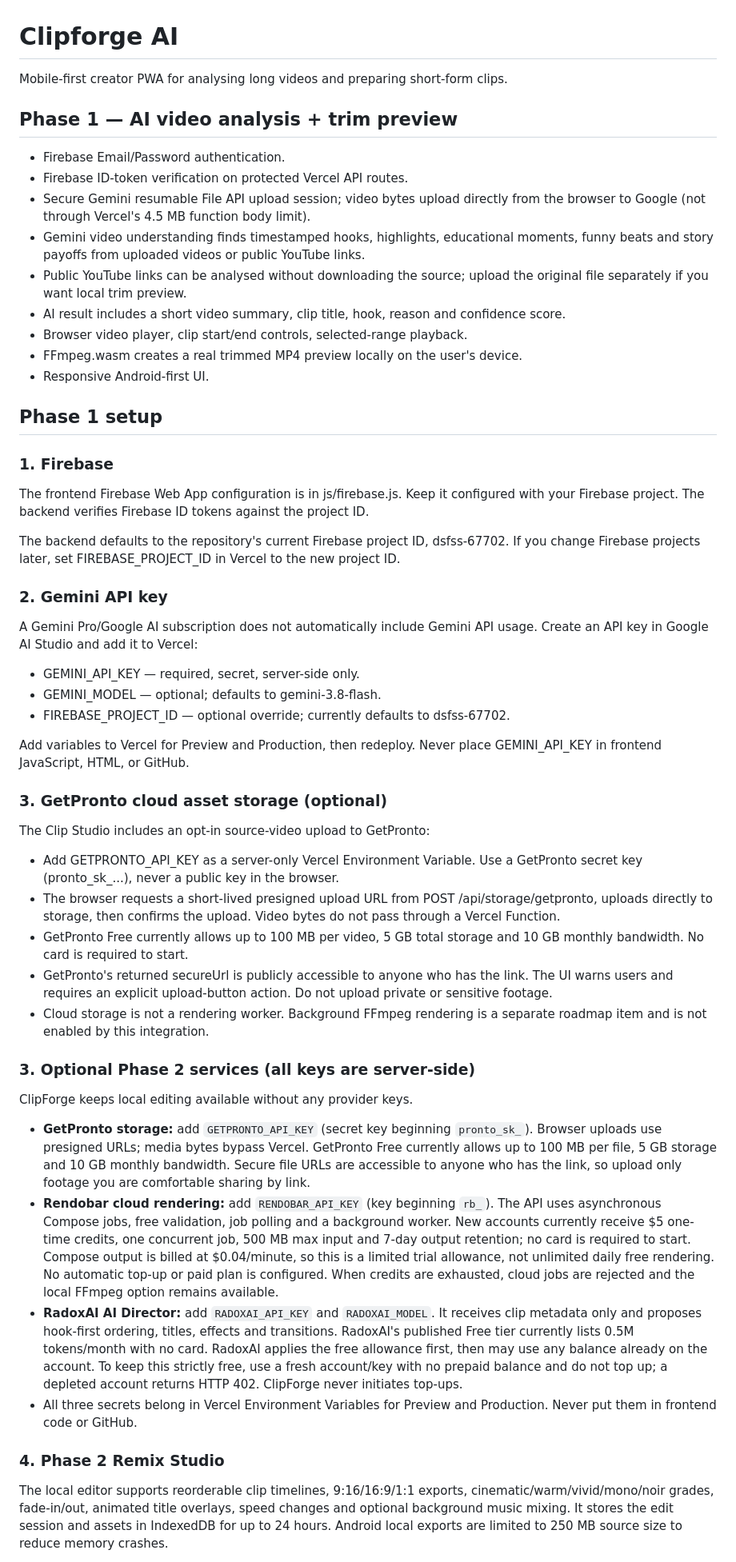
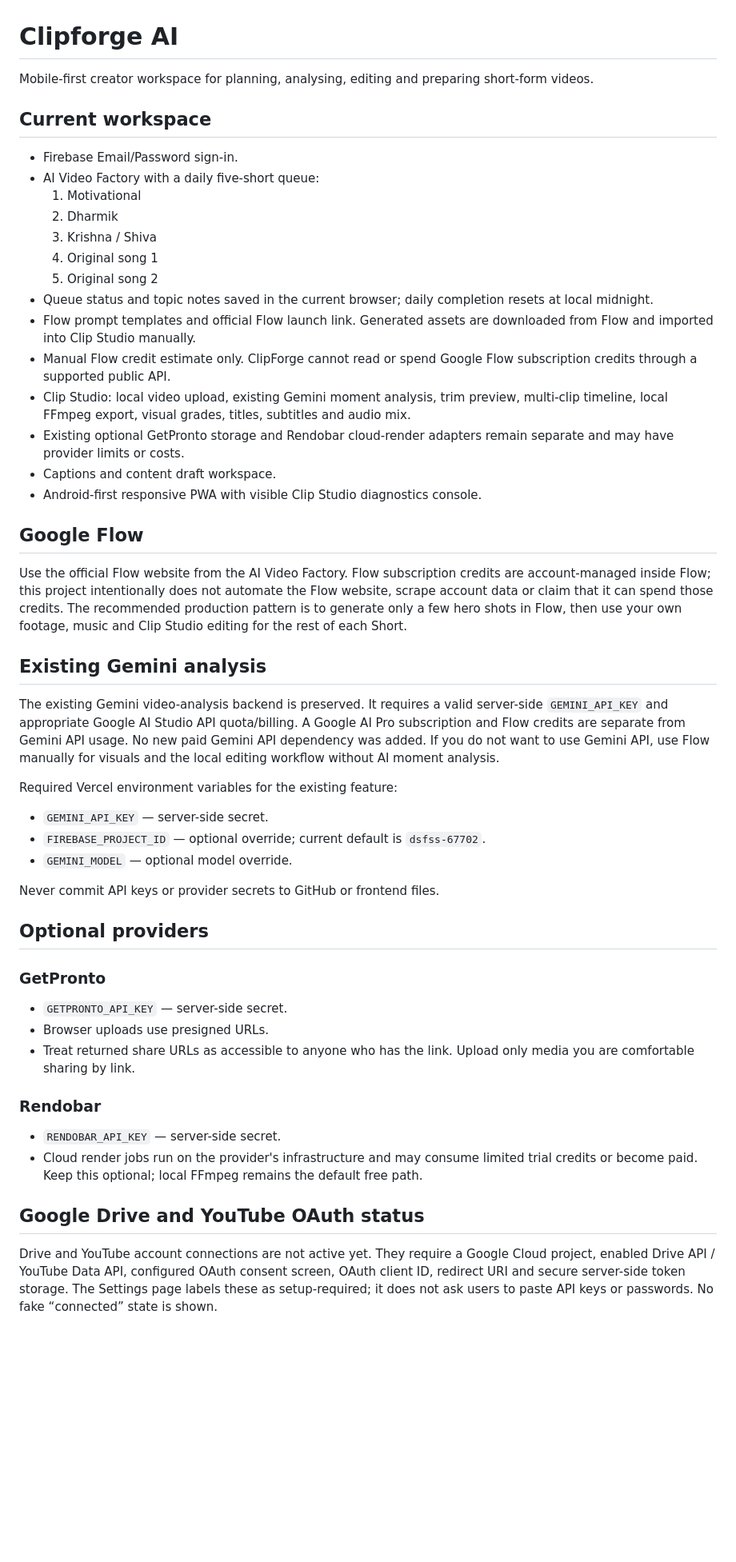
Before and after one commit to neelaxmi/Clipforge, a Markdown page: README.md, the part around one of its changes. Shown at 80% size. GitHub-like rendering; blank space fills up the shorter version.

Commit message:
Document AI Factory, Flow limits and provider setup accurately

```diff
--- a/README.md
+++ b/README.md
@@ -1,52 +1,51 @@
 # Clipforge AI
 
-Mobile-first creator PWA for analysing long videos and preparing short-form clips.
+Mobile-first creator workspace for planning, analysing, editing and preparing short-form videos.
 
-## Phase 1 — AI video analysis + trim preview
-- Firebase Email/Password authentication.
-- Firebase ID-token verification on protected Vercel API routes.
-- Secure Gemini resumable File API upload session; video bytes upload directly from the browser to Google (not through Vercel's 4.5 MB function body limit).
-- Gemini video understanding finds timestamped hooks, highlights, educational moments, funny beats and story payoffs from uploaded videos or public YouTube links.
-- Public YouTube links can be analysed without downloading the source; upload the original file separately if you want local trim preview.
-- AI result includes a short video summary, clip title, hook, reason and confidence score.
-- Browser video player, clip start/end controls, selected-range playback.
-- FFmpeg.wasm creates a real trimmed MP4 preview locally on the user's device.
-- Responsive Android-first UI.
+## Current workspace
 
-## Phase 1 setup
+- Firebase Email/Password sign-in.
+- AI Video Factory with a daily five-short queue:
+  1. Motivational
+  2. Dharmik
+  3. Krishna / Shiva
+  4. Original song 1
+  5. Original song 2
+- Queue status and topic notes saved in the current browser; daily completion resets at local midnight.
+- Flow prompt templates and official Flow launch link. Generated assets are downloaded from Flow and imported into Clip Studio manually.
+- Manual Flow credit estimate only. ClipForge cannot read or spend Google Flow subscription credits through a supported public API.
+- Clip Studio: local video upload, existing Gemini moment analysis, trim preview, multi-clip timeline, local FFmpeg export, visual grades, titles, subtitles and audio mix.
+- Existing optional GetPronto storage and Rendobar cloud-render adapters remain separate and may have provider limits or costs.
+- Captions and content draft workspace.
+- Android-first responsive PWA with visible Clip Studio diagnostics console.
 
-### 1. Firebase
-The frontend Firebase Web App configuration is in js/firebase.js. Keep it configured with your Firebase project. The backend verifies Firebase ID tokens against the project ID.
+## Google Flow
 
-The backend defaults to the repository's current Firebase project ID, dsfss-67702. If you change Firebase projects later, set FIREBASE_PROJECT_ID in Vercel to the new project ID.
+Use the official Flow website from the AI Video Factory. Flow subscription credits are account-managed inside Flow; this project intentionally does not automate the Flow website, scrape account data or claim that it can spend those credits. The recommended production pattern is to generate only a few hero shots in Flow, then use your own footage, music and Clip Studio editing for the rest of each Short.
 
-### 2. Gemini API key
-A Gemini Pro/Google AI subscription does not automatically include Gemini API usage. Create an API key in Google AI Studio and add it to Vercel:
-- GEMINI_API_KEY — required, secret, server-side only.
-- GEMINI_MODEL — optional; defaults to gemini-3.8-flash.
-- FIREBASE_PROJECT_ID — optional override; currently defaults to dsfss-67702.
+## Existing Gemini analysis
 
-Add variables to Vercel for Preview and Production, then redeploy. Never place GEMINI_API_KEY in frontend JavaScript, HTML, or GitHub.
+The existing Gemini video-analysis backend is preserved. It requires a valid server-side `GEMINI_API_KEY` and appropriate Google AI Studio API quota/billing. A Google AI Pro subscription and Flow credits are separate from Gemini API usage. No new paid Gemini API dependency was added. If you do not want to use Gemini API, use Flow manually for visuals and the local editing workflow without AI moment analysis.
 
-### 3. GetPronto cloud asset storage (optional)
+Required Vercel environment variables for the existing feature:
+- `GEMINI_API_KEY` — server-side secret.
+- `FIREBASE_PROJECT_ID` — optional override; current default is `dsfss-67702`.
+- `GEMINI_MODEL` — optional model override.
 
-The Clip Studio includes an opt-in source-video upload to GetPronto:
-- Add GETPRONTO_API_KEY as a server-only Vercel Environment Variable. Use a GetPronto secret key (pronto_sk_...), never a public key in the browser.
-- The browser requests a short-lived presigned upload URL from POST /api/storage/getpronto, uploads directly to storage, then confirms the upload. Video bytes do not pass through a Vercel Function.
-- GetPronto Free currently allows up to 100 MB per video, 5 GB total storage and 10 GB monthly bandwidth. No card is required to start.
-- GetPronto's returned secureUrl is publicly accessible to anyone who has the link. The UI warns users and requires an explicit upload-button action. Do not upload private or sensitive footage.
-- Cloud storage is not a rendering worker. Background FFmpeg rendering is a separate roadmap item and is not enabled by this integration.
+Never commit API keys or provider secrets to GitHub or frontend files.
 
-### 3. Optional Phase 2 services (all keys are server-side)
+## Optional providers
 
-ClipForge keeps local editing available without any provider keys.
+### GetPronto
+- `GETPRONTO_API_KEY` — server-side secret.
+- Browser uploads use presigned URLs.
+- Treat returned share URLs as accessible to anyone who has the link. Upload only media you are comfortable sharing by link.
 
-- **GetPronto storage:** add `GETPRONTO_API_KEY` (secret key beginning `pronto_sk_`). Browser uploads use presigned URLs; media bytes bypass Vercel. GetPronto Free currently allows up to 100 MB per file, 5 GB storage and 10 GB monthly bandwidth. Secure file URLs are accessible to anyone who has the link, so upload only footage you are comfortable sharing by link.
-- **Rendobar cloud rendering:** add `RENDOBAR_API_KEY` (key beginning `rb_`). The API uses asynchronous Compose jobs, free validation, job polling and a background worker. New accounts currently receive $5 one-time credits, one concurrent job, 500 MB max input and 7-day output retention; no card is required to start. Compose output is billed at $0.04/minute, so this is a limited trial allowance, not unlimited daily free rendering. No automatic top-up or paid plan is configured. When credits are exhausted, cloud jobs are rejected and the local FFmpeg option remains available.
-- **RadoxAI AI Director:** add `RADOXAI_API_KEY` and `RADOXAI_MODEL`. It receives clip metadata only and proposes hook-first ordering, titles, effects and transitions. RadoxAI's published Free tier currently lists 0.5M tokens/month with no card. RadoxAI applies the free allowance first, then may use any balance already on the account. To keep this strictly free, use a fresh account/key with no prepaid balance and do not top up; a depleted account returns HTTP 402. ClipForge never initiates top-ups.
-- All three secrets belong in Vercel Environment Variables for Preview and Production. Never put them in frontend code or GitHub.
+### Rendobar
+- `RENDOBAR_API_KEY` — server-side secret.
+- Cloud render jobs run on the provider's infrastructure and may consume limited trial credits or become paid. Keep this optional; local FFmpeg remains the default free path.
 
-### 4. Phase 2 Remix Studio
+## Google Drive and YouTube OAuth status
 
-The local editor supports reorderable clip timelines, 9:16/16:9/1:1 exports, cinematic/warm/vivid/mono/noir grades, fade-in/out, animated title overlays, speed changes and optional background music mixing. It stores the edit session and assets in IndexedDB for up to 24 hours. Android local exports are limited to 250 MB source size to reduce memory crashes.
+Drive and YouTube account connections are not active yet. They require a Google Cloud project, enabled Drive API / YouTube Data API, configured OAuth consent screen, OAuth client ID, redirect URI and secure server-side token storage. The Settings page labels these as setup-required; it does not ask users to paste API keys or passwords. No fake “connected” state is shown.
 
```
Also changed, not shown: other parts of README.md (+14 -36 lines).
